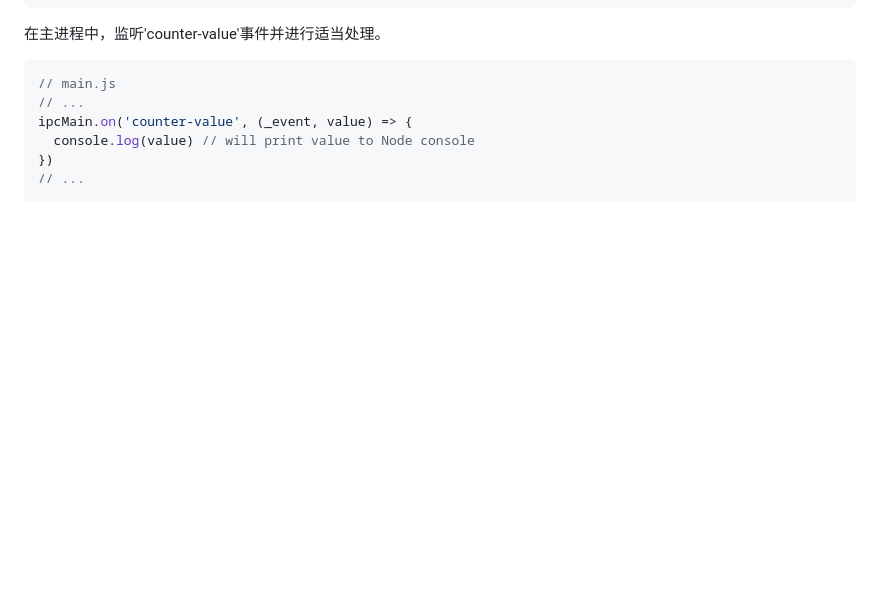
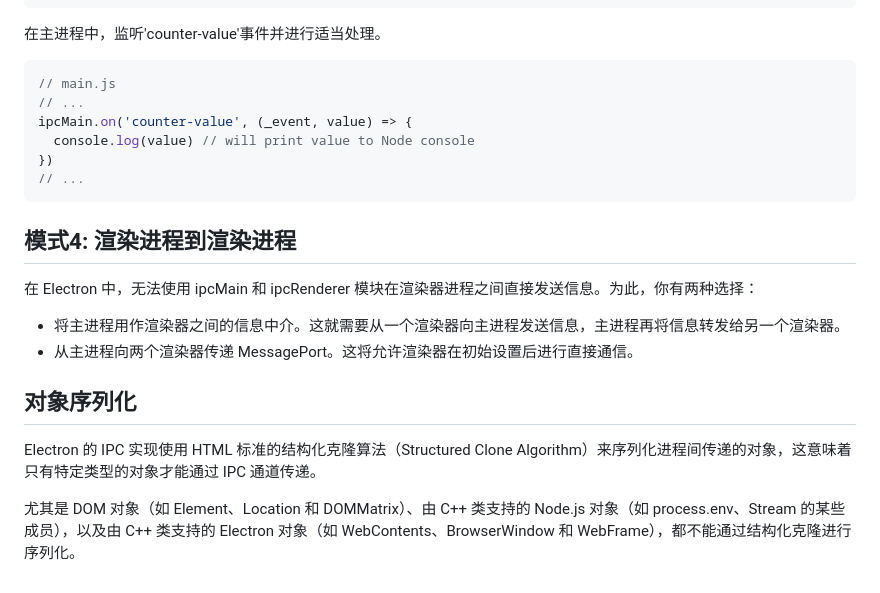
Before and after one commit to cyxofgithub/electron-tutorials, a Markdown page: Doc/Electron进程/进程间通信.md, the part around the change. Rendered like a GitHub page; blank space fills up the shorter version.

Commit message:
feat: 学习渲染进程间通信

````diff
--- a/Doc/Electron进程/进程间通信.md
+++ b/Doc/Electron进程/进程间通信.md
@@ -416,3 +416,13 @@ ipcMain.on('counter-value', (_event, value) => {
 })
 // ...
 ```
+
+## 模式4: 渲染进程到渲染进程
+在 Electron 中，无法使用 ipcMain 和 ipcRenderer 模块在渲染器进程之间直接发送信息。为此，你有两种选择：
+- 将主进程用作渲染器之间的信息中介。这就需要从一个渲染器向主进程发送信息，主进程再将信息转发给另一个渲染器。
+- 从主进程向两个渲染器传递 MessagePort。这将允许渲染器在初始设置后进行直接通信。
+
+## 对象序列化
+Electron 的 IPC 实现使用 HTML 标准的结构化克隆算法（Structured Clone Algorithm）来序列化进程间传递的对象，这意味着只有特定类型的对象才能通过 IPC 通道传递。
+
+尤其是 DOM 对象（如 Element、Location 和 DOMMatrix）、由 C++ 类支持的 Node.js 对象（如 process.env、Stream 的某些成员），以及由 C++ 类支持的 Electron 对象（如 WebContents、BrowserWindow 和 WebFrame），都不能通过结构化克隆进行序列化。
````
